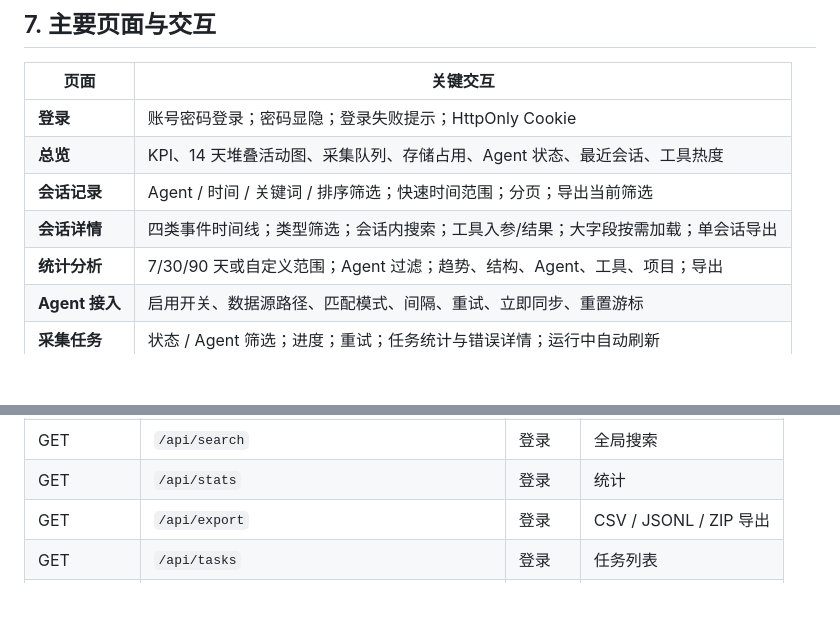
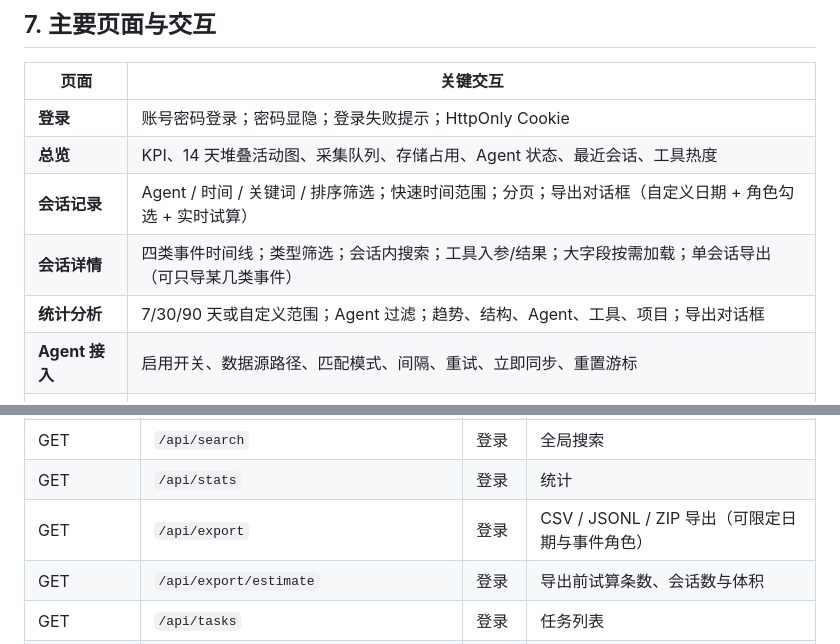
Before and after one commit to Xinquan0601/AI-Chatlog-Collector, a Markdown page: README.md, 2 parts joined by grey strips. Drawn GitHub-style; blank space fills up the shorter version.

```diff
--- a/README.md
+++ b/README.md
@@ -286,9 +290,9 @@ data/                       # 运行时数据库、备份、日志（gitignore
 |---|---|
 | **登录** | 账号密码登录；密码显隐；登录失败提示；HttpOnly Cookie |
 | **总览** | KPI、14 天堆叠活动图、采集队列、存储占用、Agent 状态、最近会话、工具热度 |
-| **会话记录** | Agent / 时间 / 关键词 / 排序筛选；快速时间范围；分页；导出当前筛选 |
-| **会话详情** | 四类事件时间线；类型筛选；会话内搜索；工具入参/结果；大字段按需加载；单会话导出 |
-| **统计分析** | 7/30/90 天或自定义范围；Agent 过滤；趋势、结构、Agent、工具、项目；导出 |
+| **会话记录** | Agent / 时间 / 关键词 / 排序筛选；快速时间范围；分页；导出对话框（自定义日期 + 角色勾选 + 实时试算） |
+| **会话详情** | 四类事件时间线；类型筛选；会话内搜索；工具入参/结果；大字段按需加载；单会话导出（可只导某几类事件） |
+| **统计分析** | 7/30/90 天或自定义范围；Agent 过滤；趋势、结构、Agent、工具、项目；导出对话框 |
 | **Agent 接入** | 启用开关、数据源路径、匹配模式、间隔、重试、立即同步、重置游标 |
 | **采集任务** | 状态 / Agent 筛选；进度；重试；任务统计与错误详情；运行中自动刷新 |
 | **数据备份** | 创建备份、下载、删除；自动备份策略；恢复步骤 |
@@ -420,7 +434,8 @@ Agent 级配置存于 `agents.config_json`：`roots、patterns、auto_sync、int
 | GET | `/api/events/{id}` | 登录 | 单事件完整内容 |
 | GET | `/api/search` | 登录 | 全局搜索 |
 | GET | `/api/stats` | 登录 | 统计 |
-| GET | `/api/export` | 登录 | CSV / JSONL / ZIP 导出 |
+| GET | `/api/export` | 登录 | CSV / JSONL / ZIP 导出（可限定日期与事件角色） |
+| GET | `/api/export/estimate` | 登录 | 导出前试算条数、会话数与体积 |
 | GET | `/api/tasks` | 登录 | 任务列表 |
 | POST | `/api/tasks/{id}/retry` | 管理员 | 重试任务 |
 | GET/POST | `/api/backups` | 管理员 | 备份列表 / 创建 |
```
Also changed, not shown: other parts of README.md (+15 -1 lines), ARCHITECTURE.md (+9 -7 lines), docs/API.md (+32 -5 lines), docs/screenshots/export-dialog.png (added), 10 other files.
